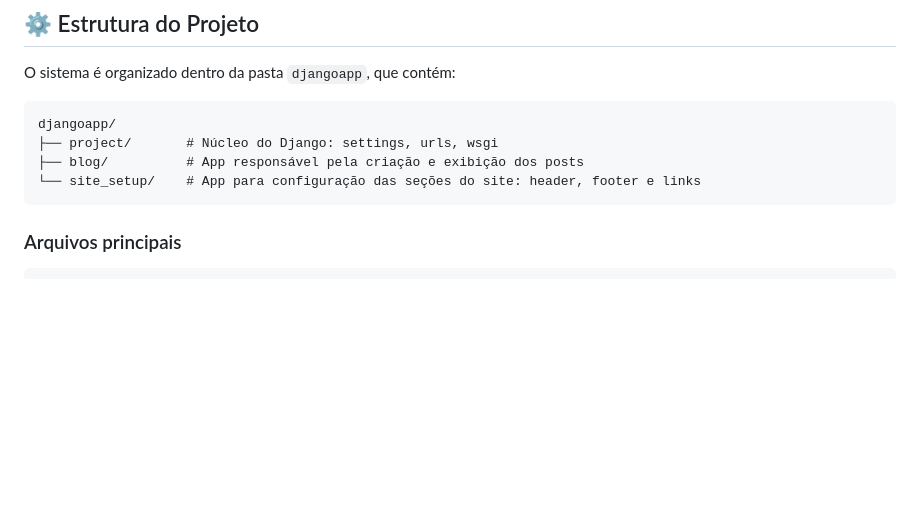
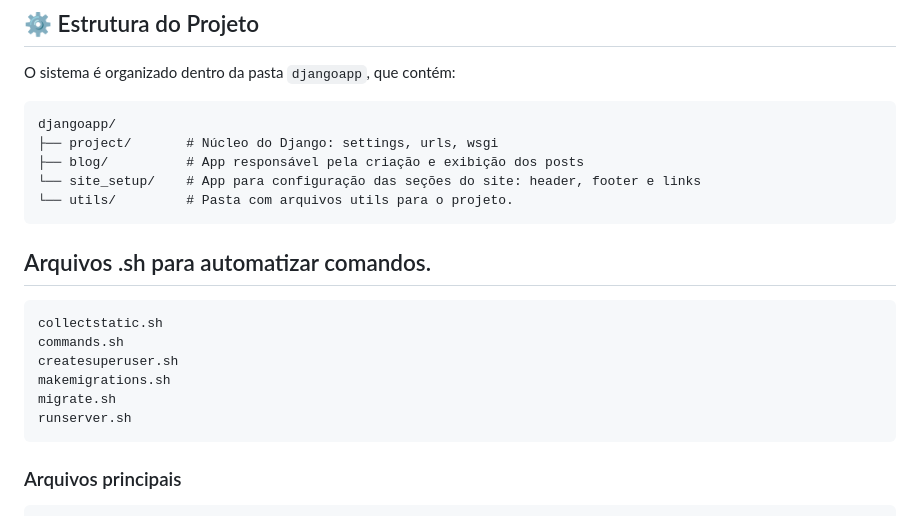
Before and after one commit to Fa1kerXd/projeto-blog-django, a Markdown page: README.md, the part around the change. Rendered like a GitHub page; blank space fills up the shorter version.

````diff
--- a/README.md
+++ b/README.md
@@ -22,8 +22,18 @@ djangoapp/
 ├── project/       # Núcleo do Django: settings, urls, wsgi
 ├── blog/          # App responsável pela criação e exibição dos posts
 └── site_setup/    # App para configuração das seções do site: header, footer e links
+└── utils/         # Pasta com arquivos utils para o projeto.
 ```
 
+## Arquivos .sh para automatizar comandos.
+```
+collectstatic.sh
+commands.sh
+createsuperuser.sh
+makemigrations.sh
+migrate.sh
+runserver.sh
+```
 ### Arquivos principais
 
 ```text
````
